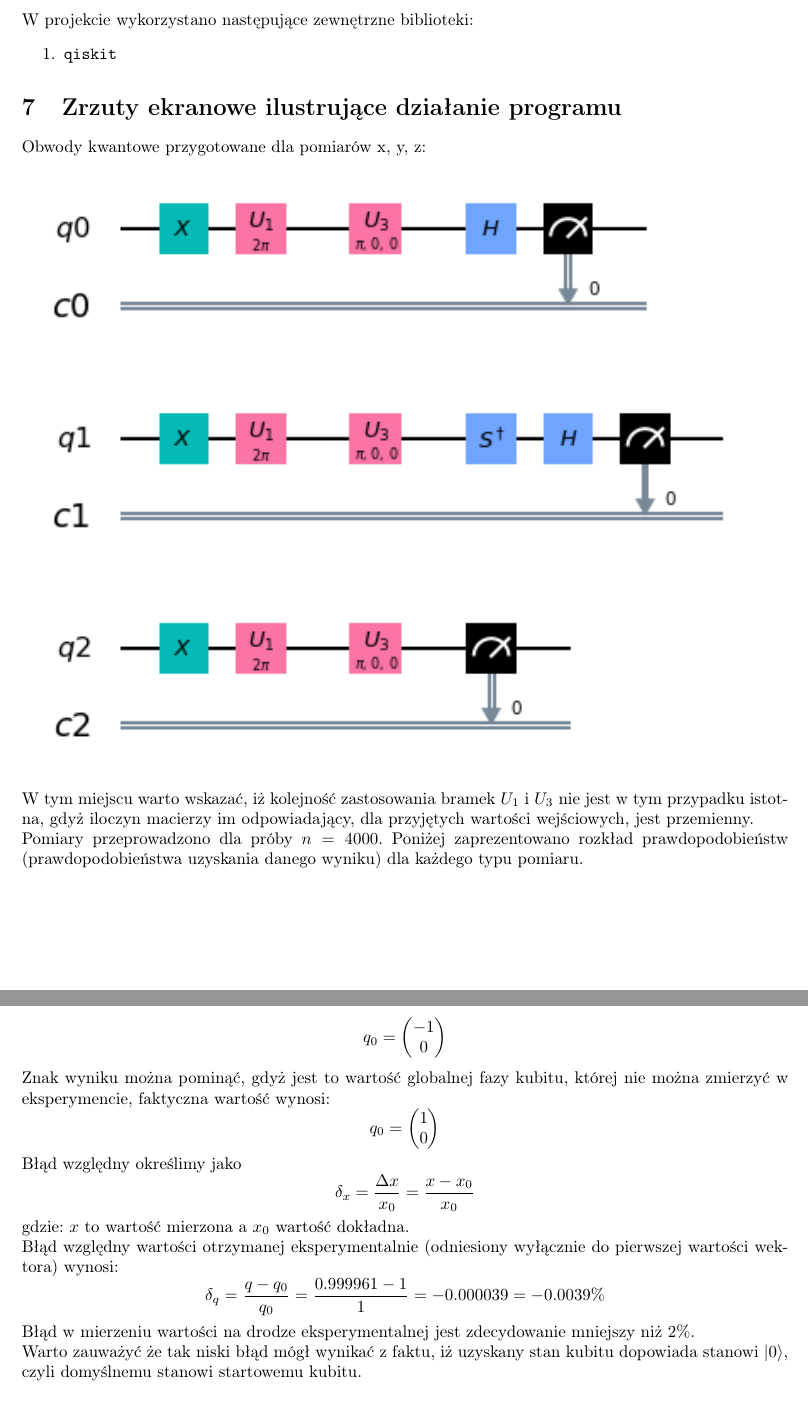
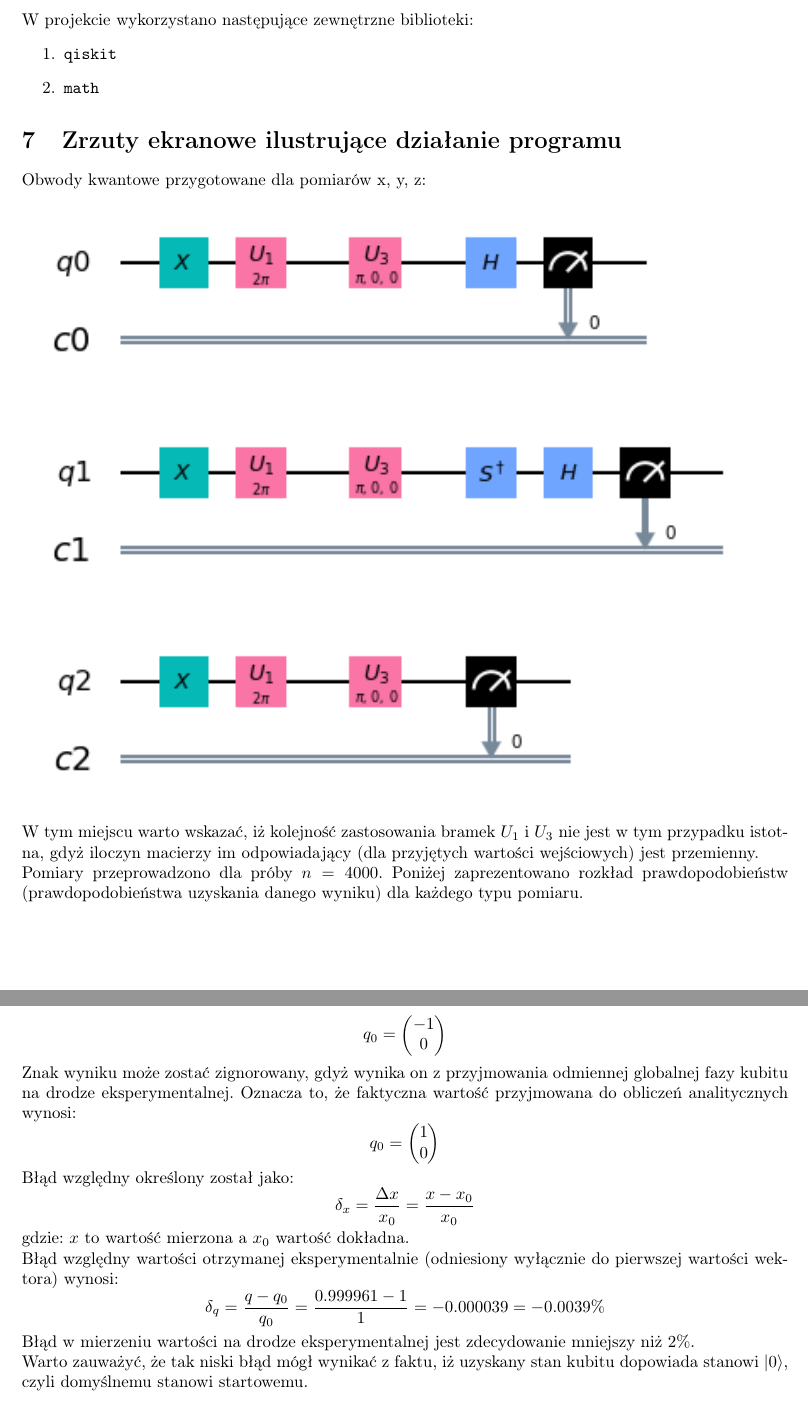
Before and after one commit to kasmar00/PUT-INF2-FDI-Projekt, a LaTeX document (report_project2/report/report.tex): two parts of pages 2 and 3 of 3, joined at a grey line, cut so that both start at the same text. Compiled offline with pdfLaTeX.

Commit message:
Report correction

```diff
--- a/report_project2/report/report.tex
+++ b/report_project2/report/report.tex
@@ -61,13 +61,14 @@ Zadanie zostalo zrealizowane w zespole o następującym składzie:
 W projekcie wykorzystano następujące zewnętrzne biblioteki:
     \begin{enumerate}
         \item \verb+qiskit+
+        \item \verb+math+
     \end{enumerate}
 \section{Zrzuty ekranowe ilustrujące działanie programu}
 Obwody kwantowe przygotowane dla pomiarów x, y, z:\\
 \includegraphics[]{pomiarx.png}\\
 \includegraphics[]{pomiary.png}\\
 \includegraphics[]{pomiarz.png}\\
-W tym miejscu warto wskazać, iż kolejność zastosowania bramek $U_1$ i $U_3$ nie jest w tym przypadku istotna, gdyż iloczyn macierzy im odpowiadający, dla przyjętych wartości wejściowych, jest przemienny.\\
+W tym miejscu warto wskazać, iż kolejność zastosowania bramek $U_1$ i $U_3$ nie jest w tym przypadku istotna, gdyż iloczyn macierzy im odpowiadający (dla przyjętych wartości wejściowych) jest przemienny.\\
 Pomiary przeprowadzono dla próby $n=4000$. Poniżej zaprezentowano rozkład prawdopodobieństw (prawdopodobieństwa uzyskania danego wyniku) dla każdego typu pomiaru.
 \begin{center}
     \begin{tikzpicture}[scale=1.2]
@@ -106,13 +107,13 @@ Stan kubitu uzyskany w eksperymencie przedstawia się następująco:
 $$ q=\left(\begin{matrix}0.999961 \\-0.00874899-0.000749913 i\end{matrix}\right)$$
 Natomiast stan kubitu wyliczony teoretycznie:
 $$q_0=\left(\begin{matrix}-1\\0\end{matrix}\right)$$
-Znak wyniku można pominąć, gdyż jest to wartość globalnej fazy kubitu, której nie można zmierzyć w eksperymencie, faktyczna wartość wynosi:
+Znak wyniku może zostać zignorowany, gdyż wynika on z przyjmowania odmiennej globalnej fazy kubitu na drodze eksperymentalnej. Oznacza to, że faktyczna wartość przyjmowana do obliczeń analitycznych wynosi:
 $$q_0=\left(\begin{matrix}1\\0\end{matrix}\right)$$
-Błąd względny określimy jako $$\delta_x=\frac{\Delta x}{x_0}=\frac{x-x_0}{x_0}$$ gdzie: $x$ to wartość mierzona a $x_0$ wartość dokładna.\\
+Błąd względny określony został jako: $$\delta_x=\frac{\Delta x}{x_0}=\frac{x-x_0}{x_0}$$ gdzie: $x$ to wartość mierzona a $x_0$ wartość dokładna.\\
 Błąd względny wartości otrzymanej eksperymentalnie (odniesiony wyłącznie do pierwszej wartości wektora) wynosi:
 $$\delta_q=\frac{q-q_0}{q_0}=\frac{0.999961-1}{1}=-0.000039=-0.0039\%$$
 Błąd w mierzeniu wartości na drodze eksperymentalnej jest zdecydowanie mniejszy niż $2\%$.\\
-Warto zauważyć że tak niski błąd mógł wynikać z faktu, iż uzyskany stan kubitu dopowiada stanowi $\ket{0}$, czyli domyślnemu stanowi startowemu kubitu.
+Warto zauważyć, że tak niski błąd mógł wynikać z faktu, iż uzyskany stan kubitu dopowiada stanowi $\ket{0}$, czyli domyślnemu stanowi startowemu.
 
 
 
```
Also changed, not shown: report_project2/report/report.tex (4 more changed lines).
